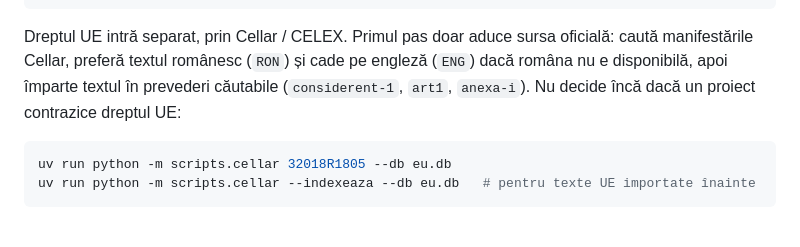
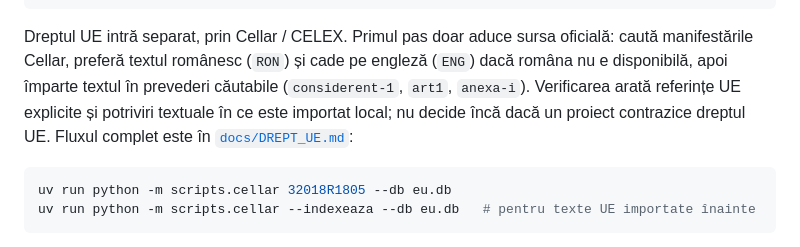
Before and after one commit to CristianNichifor/legislativ, a Markdown page: README.md, the part around the change. GitHub-like rendering.

````diff
--- a/README.md
+++ b/README.md
@@ -81,7 +81,9 @@ uv run python -m scripts.stenograme --db initiative.db --paralel 12 --rata 8
 Dreptul UE intră separat, prin Cellar / CELEX. Primul pas doar aduce sursa oficială: caută
 manifestările Cellar, preferă textul românesc (`RON`) și cade pe engleză (`ENG`) dacă româna nu e
 disponibilă, apoi împarte textul în prevederi căutabile (`considerent-1`, `art1`, `anexa-i`).
-Nu decide încă dacă un proiect contrazice dreptul UE:
+Verificarea arată referințe UE explicite și potriviri textuale în ce este importat local; nu decide
+încă dacă un proiect contrazice dreptul UE. Fluxul complet este în
+[`docs/DREPT_UE.md`](docs/DREPT_UE.md):
 
 ```bash
 uv run python -m scripts.cellar 32018R1805 --db eu.db
````
Also changed, not shown: docs/DREPT_UE.md (added, +121 -0 lines).
